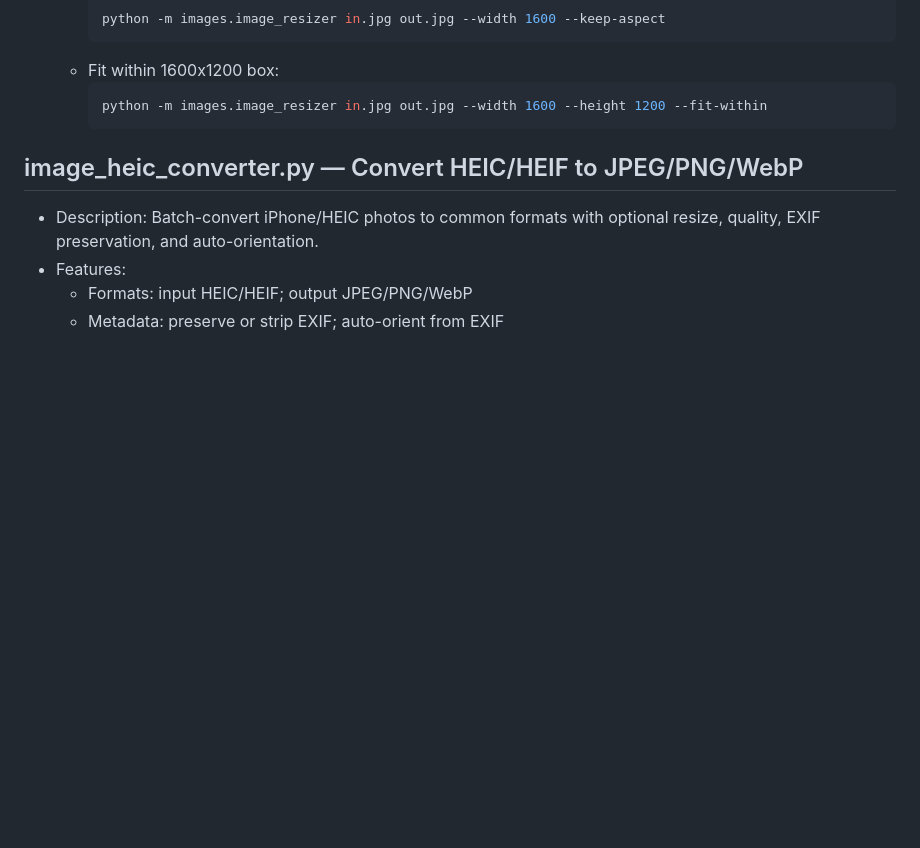
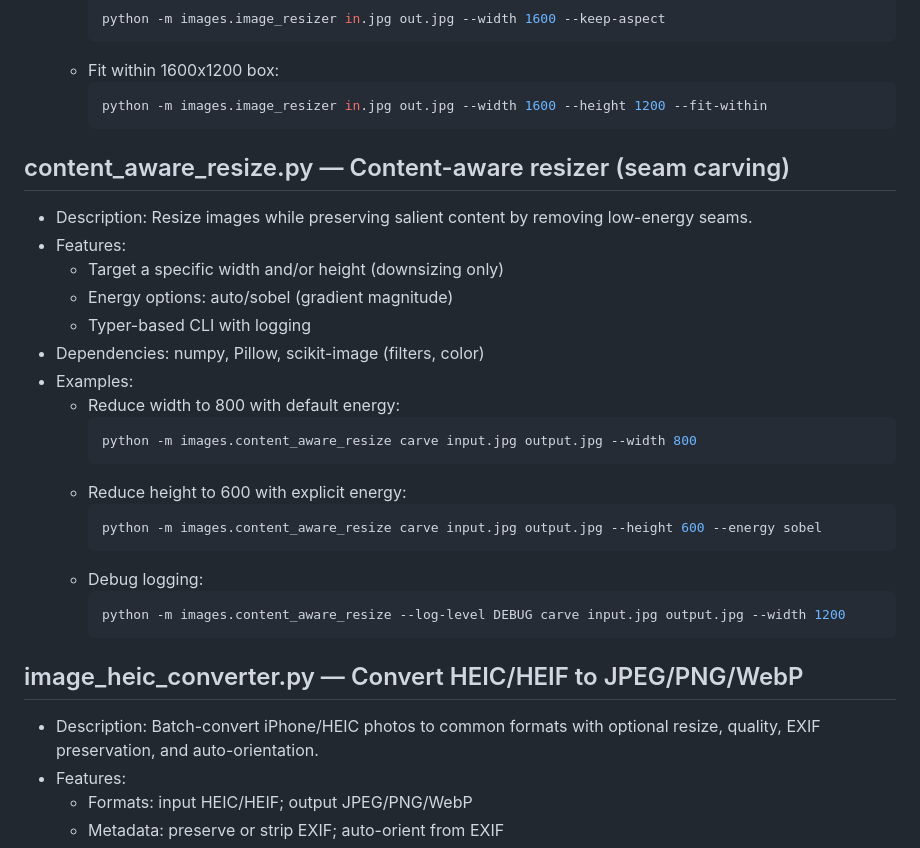
Before and after one commit to camauger/pyutils, a Markdown page: images/IMAGES.md, the part around the change. Rendered like a GitHub page; blank space fills up the shorter version.

````diff
--- a/images/IMAGES.md
+++ b/images/IMAGES.md
@@ -195,6 +195,27 @@ Each tool supports `--log-level` and prints clear messages. Most tools can be ru
     python -m images.image_resizer in.jpg out.jpg --width 1600 --height 1200 --fit-within
     ```
 
+## content_aware_resize.py — Content-aware resizer (seam carving)
+- Description: Resize images while preserving salient content by removing low-energy seams.
+- Features:
+  - Target a specific width and/or height (downsizing only)
+  - Energy options: auto/sobel (gradient magnitude)
+  - Typer-based CLI with logging
+- Dependencies: numpy, Pillow, scikit-image (filters, color)
+- Examples:
+  - Reduce width to 800 with default energy:
+    ```bash
+    python -m images.content_aware_resize carve input.jpg output.jpg --width 800
+    ```
+  - Reduce height to 600 with explicit energy:
+    ```bash
+    python -m images.content_aware_resize carve input.jpg output.jpg --height 600 --energy sobel
+    ```
+  - Debug logging:
+    ```bash
+    python -m images.content_aware_resize --log-level DEBUG carve input.jpg output.jpg --width 1200
+    ```
+
 ## image_heic_converter.py — Convert HEIC/HEIF to JPEG/PNG/WebP
 - Description: Batch-convert iPhone/HEIC photos to common formats with optional resize, quality, EXIF preservation, and auto-orientation.
 - Features:
````
Also changed, not shown: README.md (+6 -0 lines).
